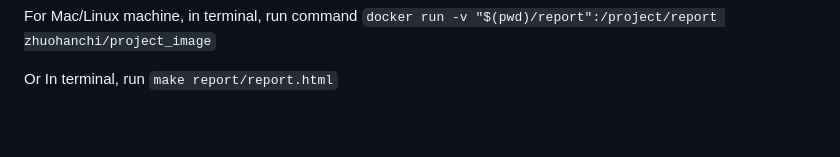
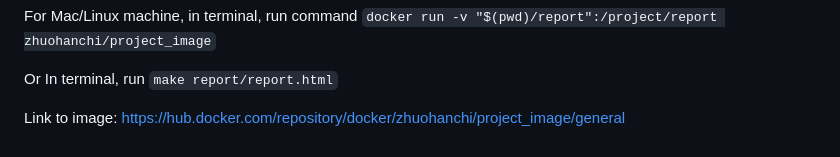
Before and after one commit to ZhuohanChi/Covid19_analysis, a Markdown page: README.md, the part around the change. GitHub-like rendering.

Commit message:
add link

```diff
--- a/README.md
+++ b/README.md
@@ -62,3 +62,5 @@ To generate the report by Docker:
 
   Or
   In terminal, run `make report/report.html`
+
+Link to image: https://hub.docker.com/repository/docker/zhuohanchi/project_image/general
```
